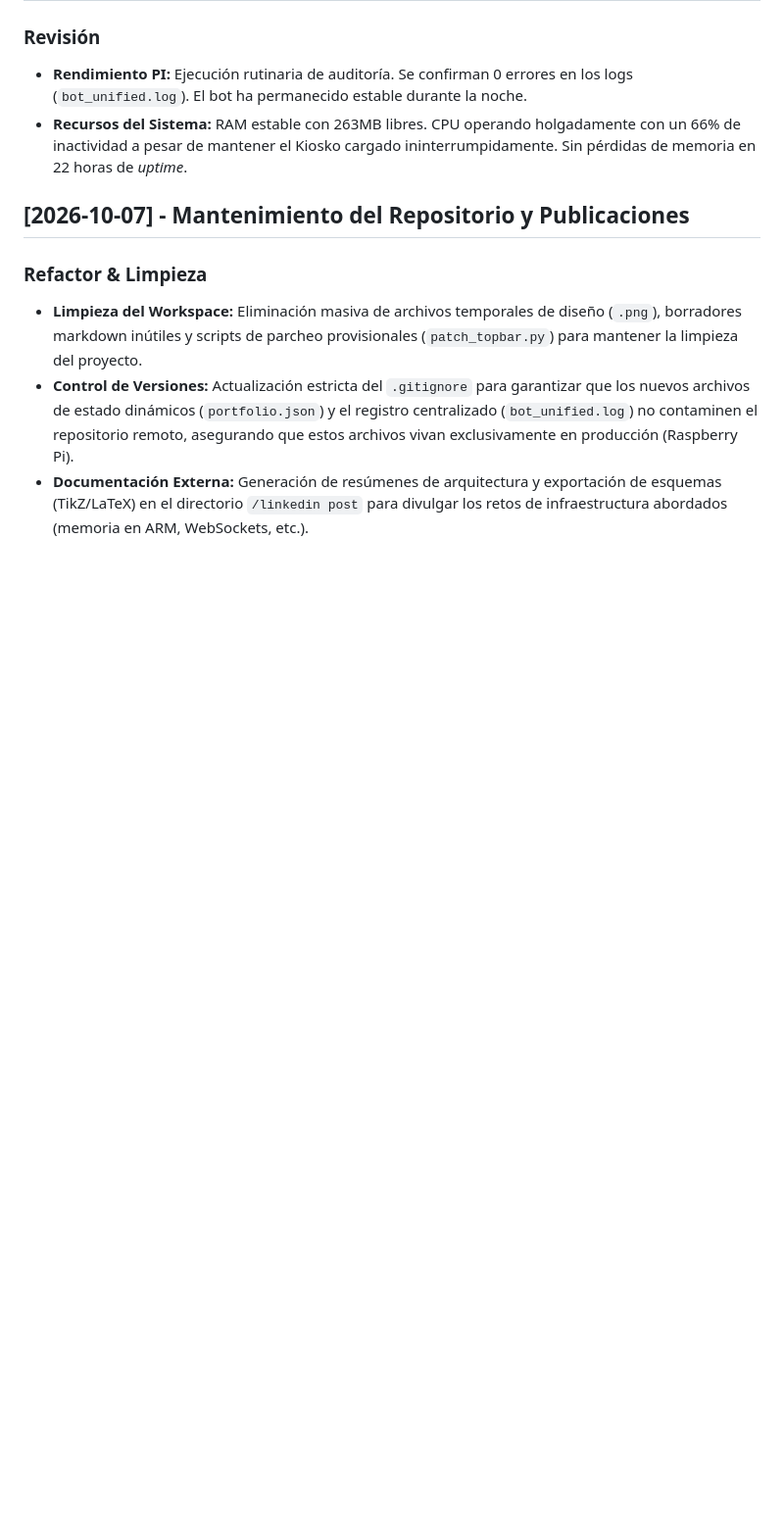
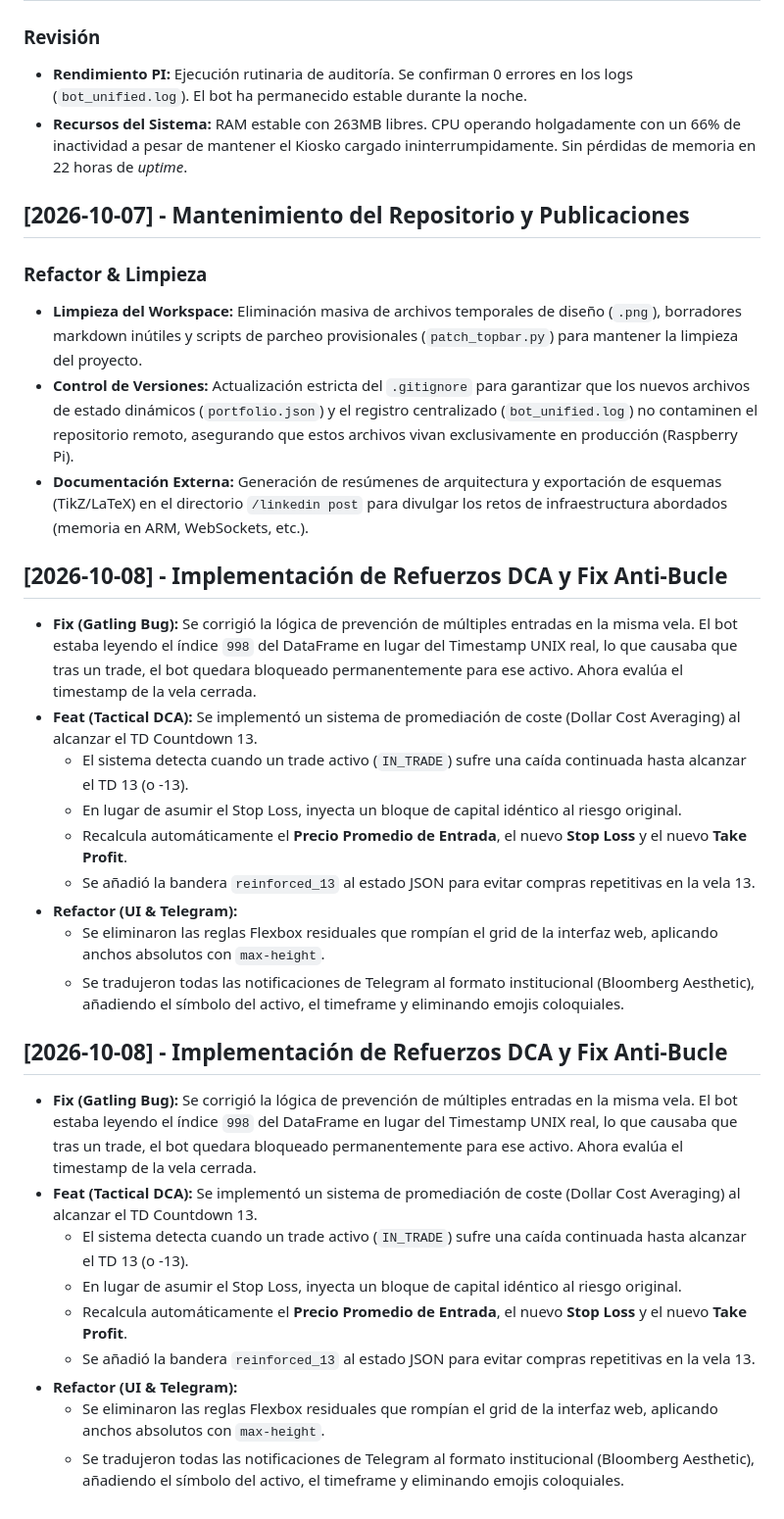
Before and after one commit to gtrujillovdev-cyber/GaTDSeqB, a Markdown page: DIARIO_DE_DESARROLLO.md, the part around the change. Shown at 98% size. Rendered like a GitHub page; blank space fills up the shorter version.

Commit message:
docs: Actualizar Diario de Desarrollo con DCA y fixes recientes

```diff
--- a/DIARIO_DE_DESARROLLO.md
+++ b/DIARIO_DE_DESARROLLO.md
@@ -81,3 +81,25 @@ Este documento registra la evolución del sistema automatizado de trading cuanti
 - **Limpieza del Workspace:** Eliminación masiva de archivos temporales de diseño (`.png`), borradores markdown inútiles y scripts de parcheo provisionales (`patch_topbar.py`) para mantener la limpieza del proyecto.
 - **Control de Versiones:** Actualización estricta del `.gitignore` para garantizar que los nuevos archivos de estado dinámicos (`portfolio.json`) y el registro centralizado (`bot_unified.log`) no contaminen el repositorio remoto, asegurando que estos archivos vivan exclusivamente en producción (Raspberry Pi).
 - **Documentación Externa:** Generación de resúmenes de arquitectura y exportación de esquemas (TikZ/LaTeX) en el directorio `/linkedin post` para divulgar los retos de infraestructura abordados (memoria en ARM, WebSockets, etc.).
+
+## [2026-10-08] - Implementación de Refuerzos DCA y Fix Anti-Bucle
+- **Fix (Gatling Bug):** Se corrigió la lógica de prevención de múltiples entradas en la misma vela. El bot estaba leyendo el índice `998` del DataFrame en lugar del Timestamp UNIX real, lo que causaba que tras un trade, el bot quedara bloqueado permanentemente para ese activo. Ahora evalúa el timestamp de la vela cerrada.
+- **Feat (Tactical DCA):** Se implementó un sistema de promediación de coste (Dollar Cost Averaging) al alcanzar el TD Countdown 13.
+  - El sistema detecta cuando un trade activo (`IN_TRADE`) sufre una caída continuada hasta alcanzar el TD 13 (o -13).
+  - En lugar de asumir el Stop Loss, inyecta un bloque de capital idéntico al riesgo original.
+  - Recalcula automáticamente el **Precio Promedio de Entrada**, el nuevo **Stop Loss** y el nuevo **Take Profit**.
+  - Se añadió la bandera `reinforced_13` al estado JSON para evitar compras repetitivas en la vela 13.
+- **Refactor (UI & Telegram):**
+  - Se eliminaron las reglas Flexbox residuales que rompían el grid de la interfaz web, aplicando anchos absolutos con `max-height`.
+  - Se tradujeron todas las notificaciones de Telegram al formato institucional (Bloomberg Aesthetic), añadiendo el símbolo del activo, el timeframe y eliminando emojis coloquiales.
+
+## [2026-10-08] - Implementación de Refuerzos DCA y Fix Anti-Bucle
+- **Fix (Gatling Bug):** Se corrigió la lógica de prevención de múltiples entradas en la misma vela. El bot estaba leyendo el índice `998` del DataFrame en lugar del Timestamp UNIX real, lo que causaba que tras un trade, el bot quedara bloqueado permanentemente para ese activo. Ahora evalúa el timestamp de la vela cerrada.
+- **Feat (Tactical DCA):** Se implementó un sistema de promediación de coste (Dollar Cost Averaging) al alcanzar el TD Countdown 13.
+  - El sistema detecta cuando un trade activo (`IN_TRADE`) sufre una caída continuada hasta alcanzar el TD 13 (o -13).
+  - En lugar de asumir el Stop Loss, inyecta un bloque de capital idéntico al riesgo original.
+  - Recalcula automáticamente el **Precio Promedio de Entrada**, el nuevo **Stop Loss** y el nuevo **Take Profit**.
+  - Se añadió la bandera `reinforced_13` al estado JSON para evitar compras repetitivas en la vela 13.
+- **Refactor (UI & Telegram):**
+  - Se eliminaron las reglas Flexbox residuales que rompían el grid de la interfaz web, aplicando anchos absolutos con `max-height`.
+  - Se tradujeron todas las notificaciones de Telegram al formato institucional (Bloomberg Aesthetic), añadiendo el símbolo del activo, el timeframe y eliminando emojis coloquiales.
```
